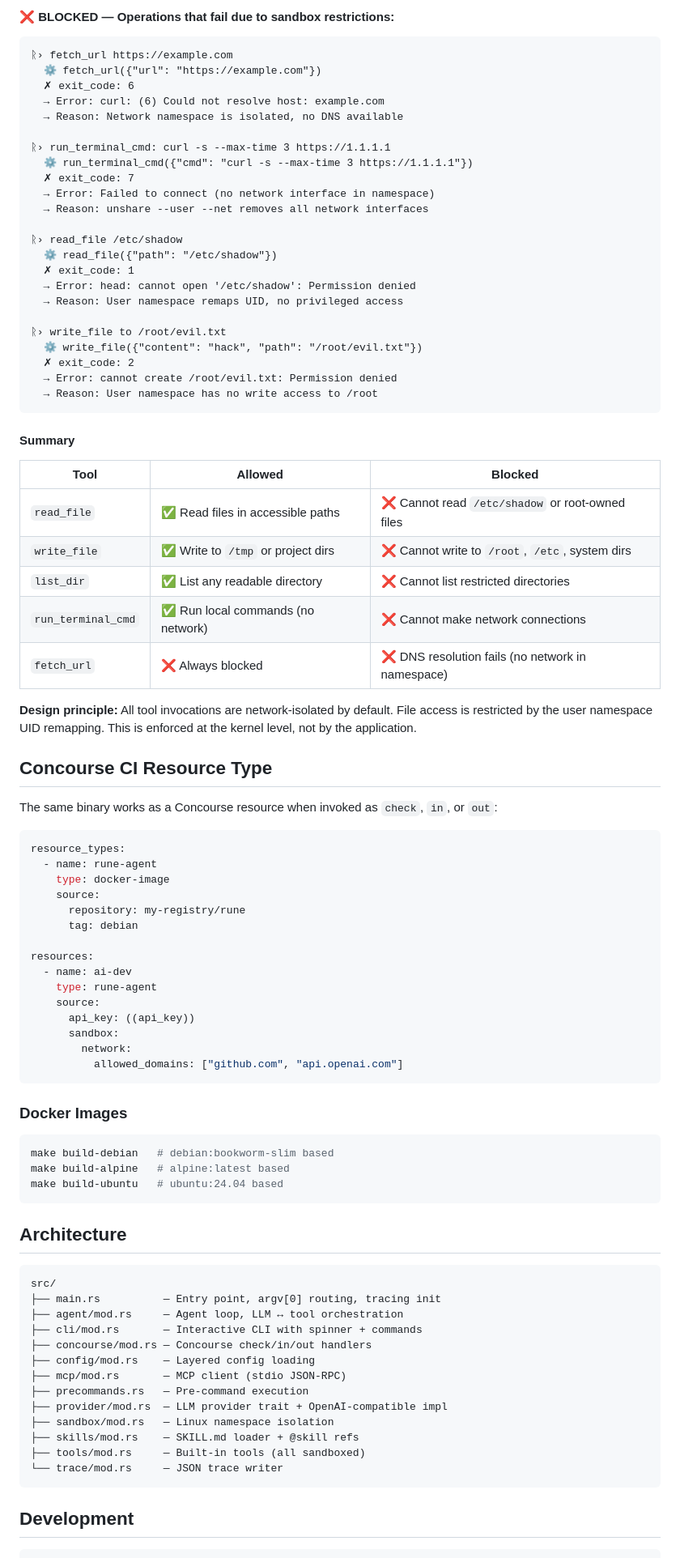
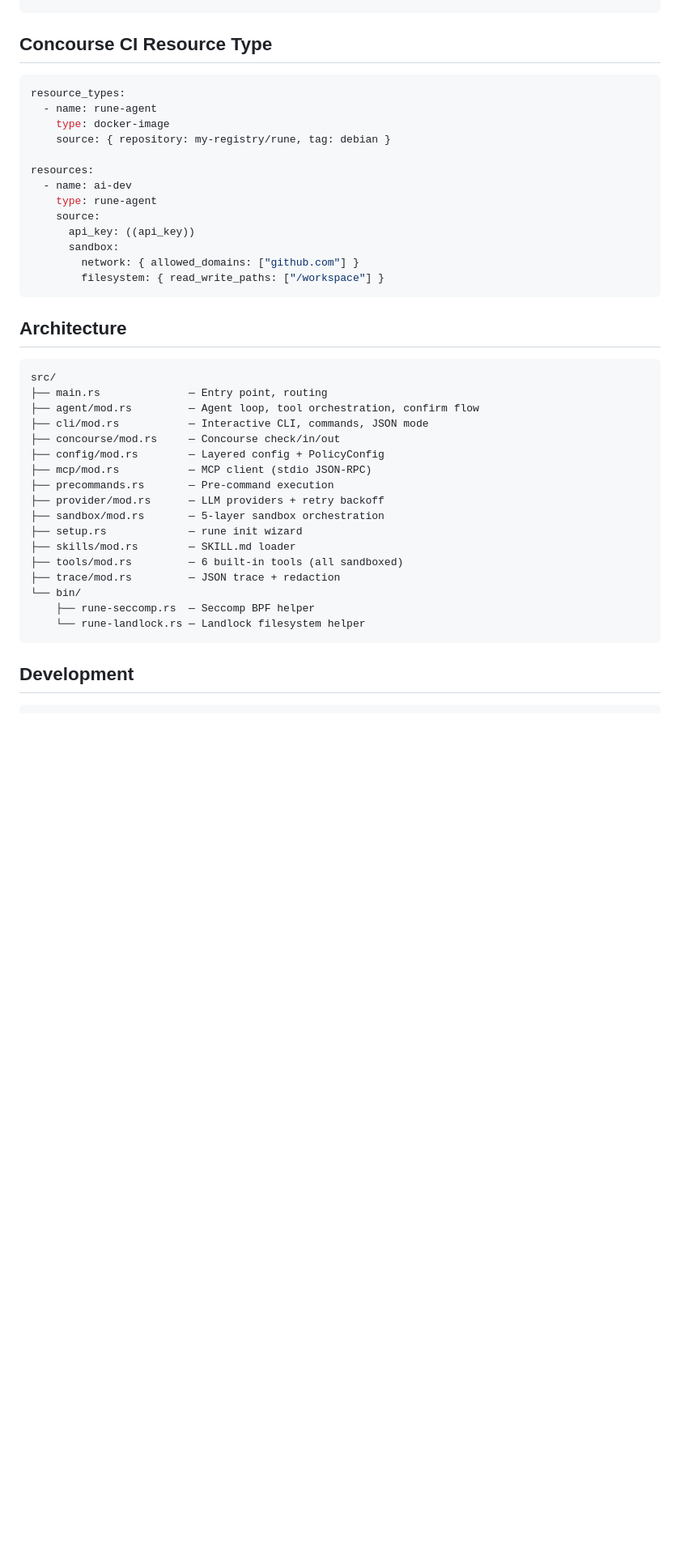
Before and after one commit to fourdollars/rune, a Markdown page: README.md, the part around one of its changes. Shown at 81% size. Rendered like a GitHub page; blank space fills up the shorter version.

````diff
--- a/README.md
+++ b/README.md
@@ -169,53 +232,10 @@ All tools are sandboxed with `unshare --user --net`. Here is a live demonstratio
-#### ❌ BLOCKED — Operations that fail due to sandbox restrictions:
-
-```
-ᚱ› fetch_url https://example.com
-  ⚙ fetch_url({"url": "https://example.com"})
-  ✗ exit_code: 6
-  → Error: curl: (6) Could not resolve host: example.com
-  → Reason: Network namespace is isolated, no DNS available
-
-ᚱ› run_terminal_cmd: curl -s --max-time 3 https://1.1.1.1
-  ⚙ run_terminal_cmd({"cmd": "curl -s --max-time 3 https://1.1.1.1"})
-  ✗ exit_code: 7
-  → Error: Failed to connect (no network interface in namespace)
-  → Reason: unshare --user --net removes all network interfaces
-
-ᚱ› read_file /etc/shadow
-  ⚙ read_file({"path": "/etc/shadow"})
-  ✗ exit_code: 1
-  → Error: head: cannot open '/etc/shadow': Permission denied
-  → Reason: User namespace remaps UID, no privileged access
-
-ᚱ› write_file to /root/evil.txt
-  ⚙ write_file({"content": "hack", "path": "/root/evil.txt"})
-  ✗ exit_code: 2
-  → Error: cannot create /root/evil.txt: Permission denied
-  → Reason: User namespace has no write access to /root
-```
-
-#### Summary
-
-| Tool | Allowed | Blocked |
-|------|---------|---------|
-| `read_file` | ✅ Read files in accessible paths | ❌ Cannot read `/etc/shadow` or root-owned files |
-| `write_file` | ✅ Write to `/tmp` or project dirs | ❌ Cannot write to `/root`, `/etc`, system dirs |
-| `list_dir` | ✅ List any readable directory | ❌ Cannot list restricted directories |
-| `run_terminal_cmd` | ✅ Run local commands (no network) | ❌ Cannot make network connections |
-| `fetch_url` | ❌ Always blocked | ❌ DNS resolution fails (no network in namespace) |
-
-**Design principle:** All tool invocations are network-isolated by default. File access is restricted by the user namespace UID remapping. This is enforced at the kernel level, not by the application.
 ## Concourse CI Resource Type
-
-The same binary works as a Concourse resource when invoked as `check`, `in`, or `out`:
 
 ```yaml
 resource_types:
   - name: rune-agent
     type: docker-image
-    source:
-      repository: my-registry/rune
-      tag: debian
+    source: { repository: my-registry/rune, tag: debian }
 
 resources:
   - name: ai-dev
@@ -223,34 +243,30 @@ resources:
     source:
       api_key: ((api_key))
       sandbox:
-        network:
-          allowed_domains: ["github.com", "api.openai.com"]
-```
-
-### Docker Images
-
-```bash
-make build-debian   # debian:bookworm-slim based
-make build-alpine   # alpine:latest based
-make build-ubuntu   # ubuntu:24.04 based
+        network: { allowed_domains: ["github.com"] }
+        filesystem: { read_write_paths: ["/workspace"] }
 ```
 
 ## Architecture
 
 ```
 src/
-├── main.rs          — Entry point, argv[0] routing, tracing init
-├── agent/mod.rs     — Agent loop, LLM ↔ tool orchestration
-├── cli/mod.rs       — Interactive CLI with spinner + commands
-├── concourse/mod.rs — Concourse check/in/out handlers
-├── config/mod.rs    — Layered config loading
-├── mcp/mod.rs       — MCP client (stdio JSON-RPC)
-├── precommands.rs   — Pre-command execution
-├── provider/mod.rs  — LLM provider trait + OpenAI-compatible impl
-├── sandbox/mod.rs   — Linux namespace isolation
-├── skills/mod.rs    — SKILL.md loader + @skill refs
-├── tools/mod.rs     — Built-in tools (all sandboxed)
-└── trace/mod.rs     — JSON trace writer
+├── main.rs              — Entry point, routing
+├── agent/mod.rs         — Agent loop, tool orchestration, confirm flow
+├── cli/mod.rs           — Interactive CLI, commands, JSON mode
+├── concourse/mod.rs     — Concourse check/in/out
+├── config/mod.rs        — Layered config + PolicyConfig
+├── mcp/mod.rs           — MCP client (stdio JSON-RPC)
+├── precommands.rs       — Pre-command execution
+├── provider/mod.rs      — LLM providers + retry backoff
+├── sandbox/mod.rs       — 5-layer sandbox orchestration
+├── setup.rs             — rune init wizard
+├── skills/mod.rs        — SKILL.md loader
+├── tools/mod.rs         — 6 built-in tools (all sandboxed)
+├── trace/mod.rs         — JSON trace + redaction
+└── bin/
+    ├── rune-seccomp.rs  — Seccomp BPF helper
+    └── rune-landlock.rs — Landlock filesystem helper
 ```
 
 ## Development
````
Also changed, not shown: other parts of README.md (+172 -116 lines).
